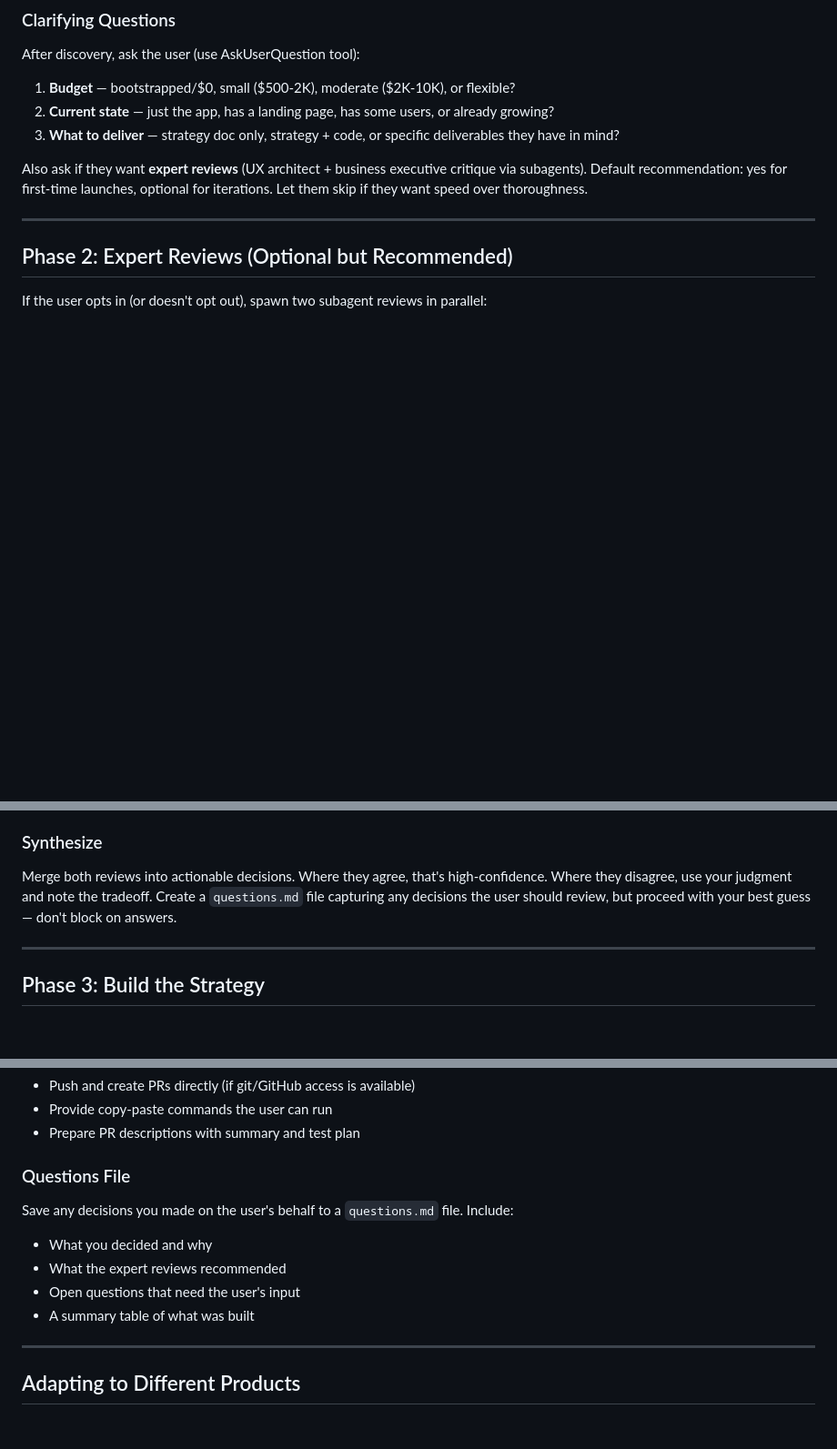
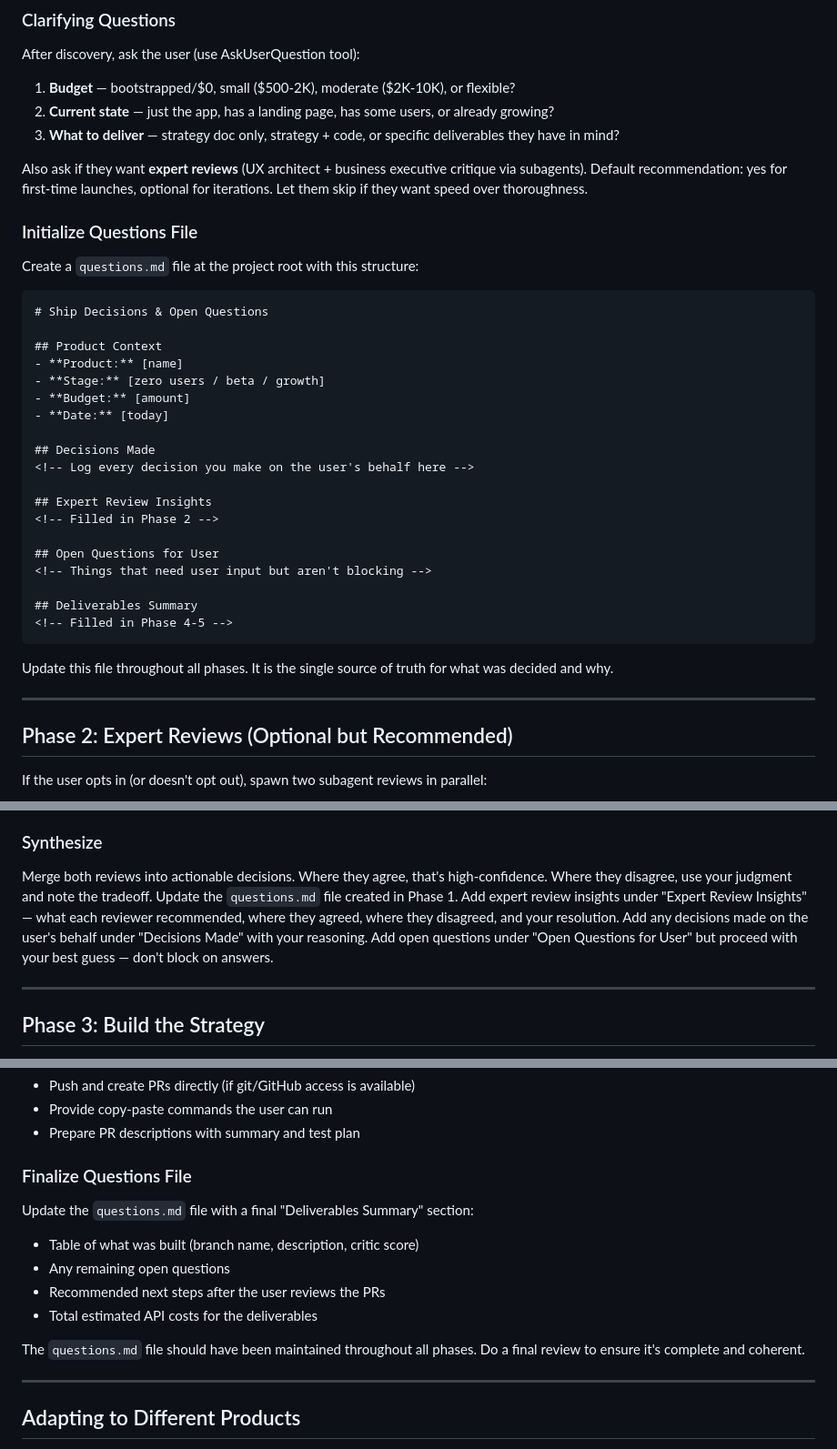
Before and after one commit to KurtLehnardt/agentic-tools, a Markdown page: skills/ship/SKILL.md, 3 parts joined by grey strips. Shown at 91% size. Drawn GitHub-style; blank space fills up the shorter version.

Commit message:
fix: ensure /ship skill creates and maintains questions.md throughout all phases

````diff
--- a/skills/ship/SKILL.md
+++ b/skills/ship/SKILL.md
@@ -48,6 +48,34 @@ After discovery, ask the user (use AskUserQuestion tool):
 
 Also ask if they want **expert reviews** (UX architect + business executive critique via subagents). Default recommendation: yes for first-time launches, optional for iterations. Let them skip if they want speed over thoroughness.
 
+### Initialize Questions File
+
+Create a `questions.md` file at the project root with this structure:
+
+```markdown
+# Ship Decisions & Open Questions
+
+## Product Context
+- **Product:** [name]
+- **Stage:** [zero users / beta / growth]
+- **Budget:** [amount]
+- **Date:** [today]
+
+## Decisions Made
+<!-- Log every decision you make on the user's behalf here -->
+
+## Expert Review Insights
+<!-- Filled in Phase 2 -->
+
+## Open Questions for User
+<!-- Things that need user input but aren't blocking -->
+
+## Deliverables Summary
+<!-- Filled in Phase 4-5 -->
+```
+
+Update this file throughout all phases. It is the single source of truth for what was decided and why.
+
 ---
 
 ## Phase 2: Expert Reviews (Optional but Recommended)
@@ -75,7 +103,7 @@ Prompt a subagent as a VP of Growth (B2C SaaS, scaled apps from 0 to 100K). Ask
 
 ### Synthesize
 
-Merge both reviews into actionable decisions. Where they agree, that's high-confidence. Where they disagree, use your judgment and note the tradeoff. Create a `questions.md` file capturing any decisions the user should review, but proceed with your best guess — don't block on answers.
+Merge both reviews into actionable decisions. Where they agree, that's high-confidence. Where they disagree, use your judgment and note the tradeoff. Update the `questions.md` file created in Phase 1. Add expert review insights under "Expert Review Insights" — what each reviewer recommended, where they agreed, where they disagreed, and your resolution. Add any decisions made on the user's behalf under "Decisions Made" with your reasoning. Add open questions under "Open Questions for User" but proceed with your best guess — don't block on answers.
 
 ---
 
@@ -232,13 +260,15 @@ For each deliverable branch, either:
 - Provide copy-paste commands the user can run
 - Prepare PR descriptions with summary and test plan
 
-### Questions File
+### Finalize Questions File
 
-Save any decisions you made on the user's behalf to a `questions.md` file. Include:
-- What you decided and why
-- What the expert reviews recommended
-- Open questions that need the user's input
-- A summary table of what was built
+Update the `questions.md` file with a final "Deliverables Summary" section:
+- Table of what was built (branch name, description, critic score)
+- Any remaining open questions
+- Recommended next steps after the user reviews the PRs
+- Total estimated API costs for the deliverables
+
+The `questions.md` file should have been maintained throughout all phases. Do a final review to ensure it's complete and coherent.
 
 ---
 
````
